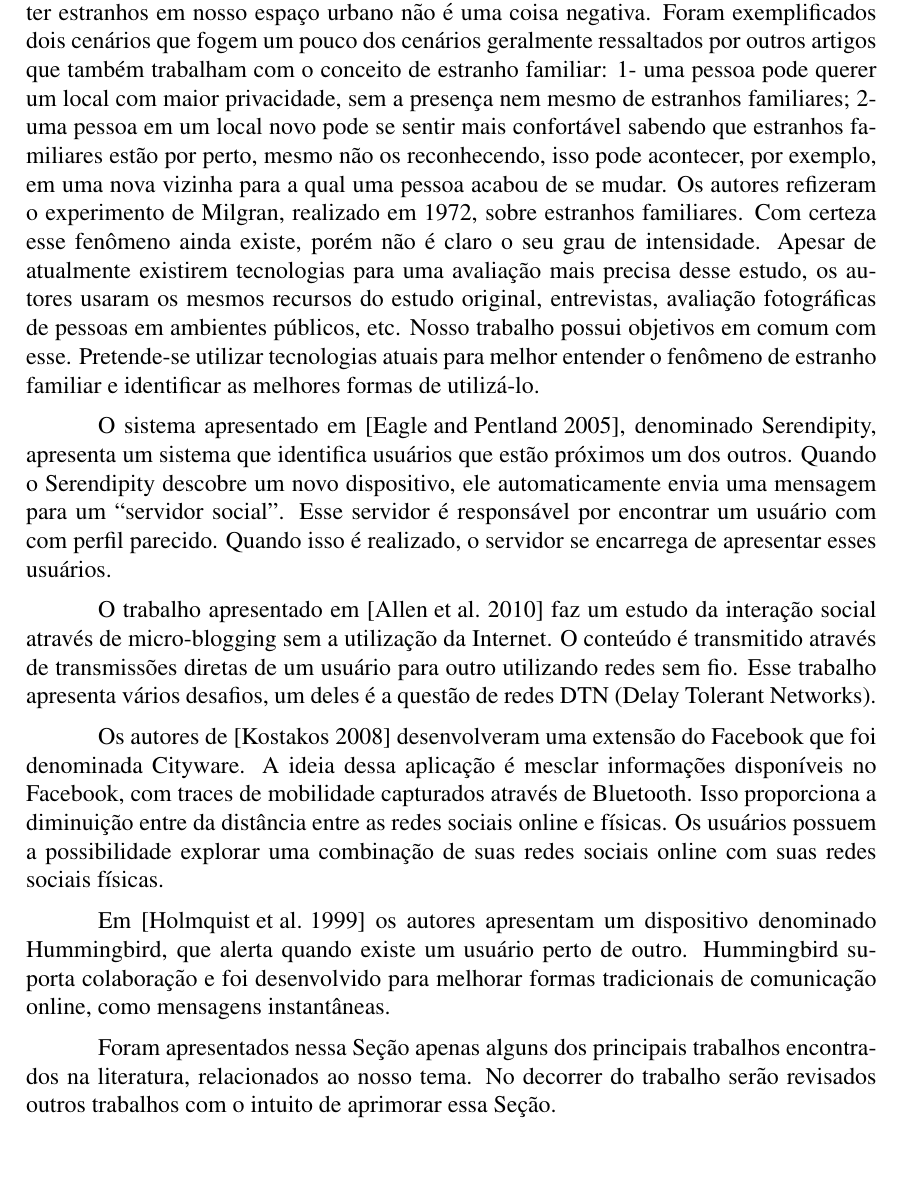
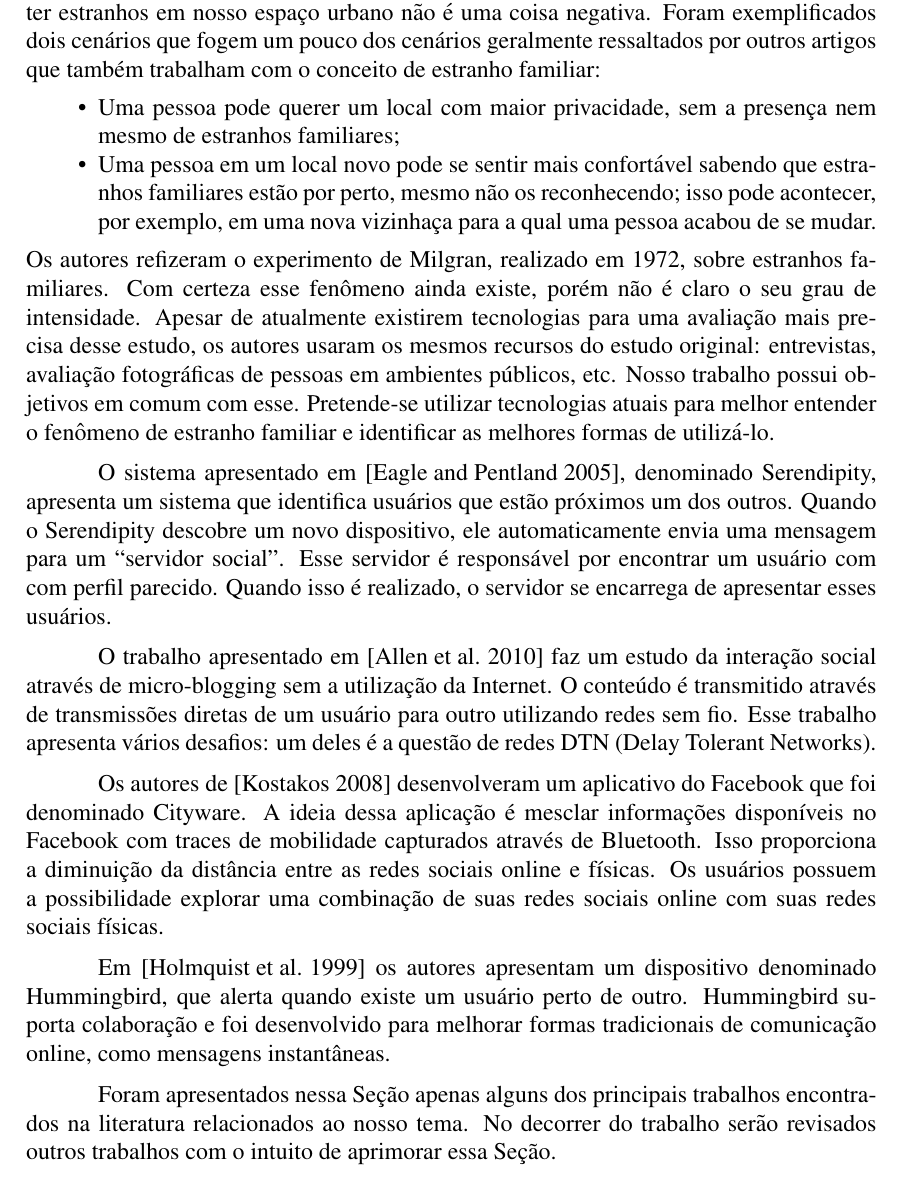
Before and after one commit to dggc/familiar-stranger, a LaTeX document (doc/familiar-stranger.tex, which reads doc/related-work.tex): part of page 3 of 9, cut so that both start at the same text. Compiled offline with pdfLaTeX.

Commit message:
Errinhos na seção de trabalhos relacionados

```diff
--- a/doc/related-work.tex
+++ b/doc/related-work.tex
@@ -66,17 +66,20 @@ amigos. Os autores acreditam que ter estranhos em nosso espaço urbano
 não é uma coisa negativa. Foram exemplificados dois cenários que fogem
 um
 pouco dos cenários geralmente ressaltados por outros artigos que também
-trabalham com o conceito de estranho familiar: 1- uma pessoa pode querer
-um local com maior privacidade, sem a presença nem mesmo de estranhos
-familiares; 2- uma  pessoa em um local novo pode se sentir mais
-confortável sabendo que estranhos familiares estão por  perto, mesmo não
-os reconhecendo, isso pode acontecer, por exemplo, em uma nova vizinha
-para a  qual uma pessoa acabou de se mudar. Os autores refizeram o
+trabalham com o conceito de estranho familiar:
+\begin{itemize}
+    \item Uma pessoa pode querer um local com maior privacidade, sem a presença nem mesmo de estranhos familiares;
+    \item Uma  pessoa em um local novo pode se sentir mais confortável
+    sabendo que estranhos familiares estão por  perto, mesmo não os
+    reconhecendo; isso pode acontecer, por exemplo, em uma nova
+    vizinhaça para a  qual uma pessoa acabou de se mudar.
+\end{itemize}
+Os autores refizeram o
 experimento de Milgran, realizado em 1972, sobre estranhos familiares.
 Com certeza esse fenômeno ainda existe, porém não é claro o seu grau de
 intensidade. Apesar de atualmente existirem tecnologias para uma
 avaliação mais precisa desse estudo, os autores usaram os mesmos
-recursos do estudo original, entrevistas, avaliação fotográficas de
+recursos do estudo original: entrevistas, avaliação fotográficas de
 pessoas em ambientes públicos, etc. Nosso trabalho possui objetivos em
 comum com esse. Pretende-se utilizar tecnologias atuais para melhor
 entender
@@ -95,23 +98,23 @@ O trabalho apresentado em~\cite{Uttering}
 faz um estudo da interação social através de micro-blogging sem a
 utilização da Internet. O conteúdo é transmitido através de transmissões
 diretas de um usuário para outro utilizando redes sem fio. Esse trabalho
-apresenta vários desafios, um deles é a questão de redes DTN (Delay
+apresenta vários desafios: um deles é a questão de redes DTN (Delay
 Tolerant Networks).
 
-Os autores de~\cite{SocialNetworking} desenvolveram uma extensão
-do Facebook que foi denominada Cityware. A ideia dessa aplicação é
-mesclar informações disponíveis no Facebook, com traces de
+Os autores de~\cite{SocialNetworking} desenvolveram um aplicativo
+do Facebook que foi denominado Cityware. A ideia dessa aplicação é
+mesclar informações disponíveis no Facebook com traces de
 mobilidade capturados através de Bluetooth. Isso proporciona a
-diminuição entre da distância entre as redes sociais online e
+diminuição da distância entre as redes sociais online e
 físicas. Os usuários possuem a possibilidade explorar uma
 combinação de suas redes sociais online com suas redes sociais físicas.
 
-Em \cite{Hummingbird} os autores apresentam um dispositivo denominado
+Em~\cite{Hummingbird} os autores apresentam um dispositivo denominado
 Hummingbird, que alerta quando existe um usuário perto de outro.
 Hummingbird suporta colaboração e foi desenvolvido para melhorar formas
 tradicionais de comunicação online, como mensagens instantâneas.
 
 Foram apresentados nessa Seção apenas alguns dos principais trabalhos
-encontrados na literatura, relacionados ao nosso tema. No decorrer do
+encontrados na literatura relacionados ao nosso tema. No decorrer do
 trabalho serão revisados outros trabalhos com o intuito de
 aprimorar essa Seção.
```
Also changed, not shown: doc/related-work.tex (10 more changed lines).
